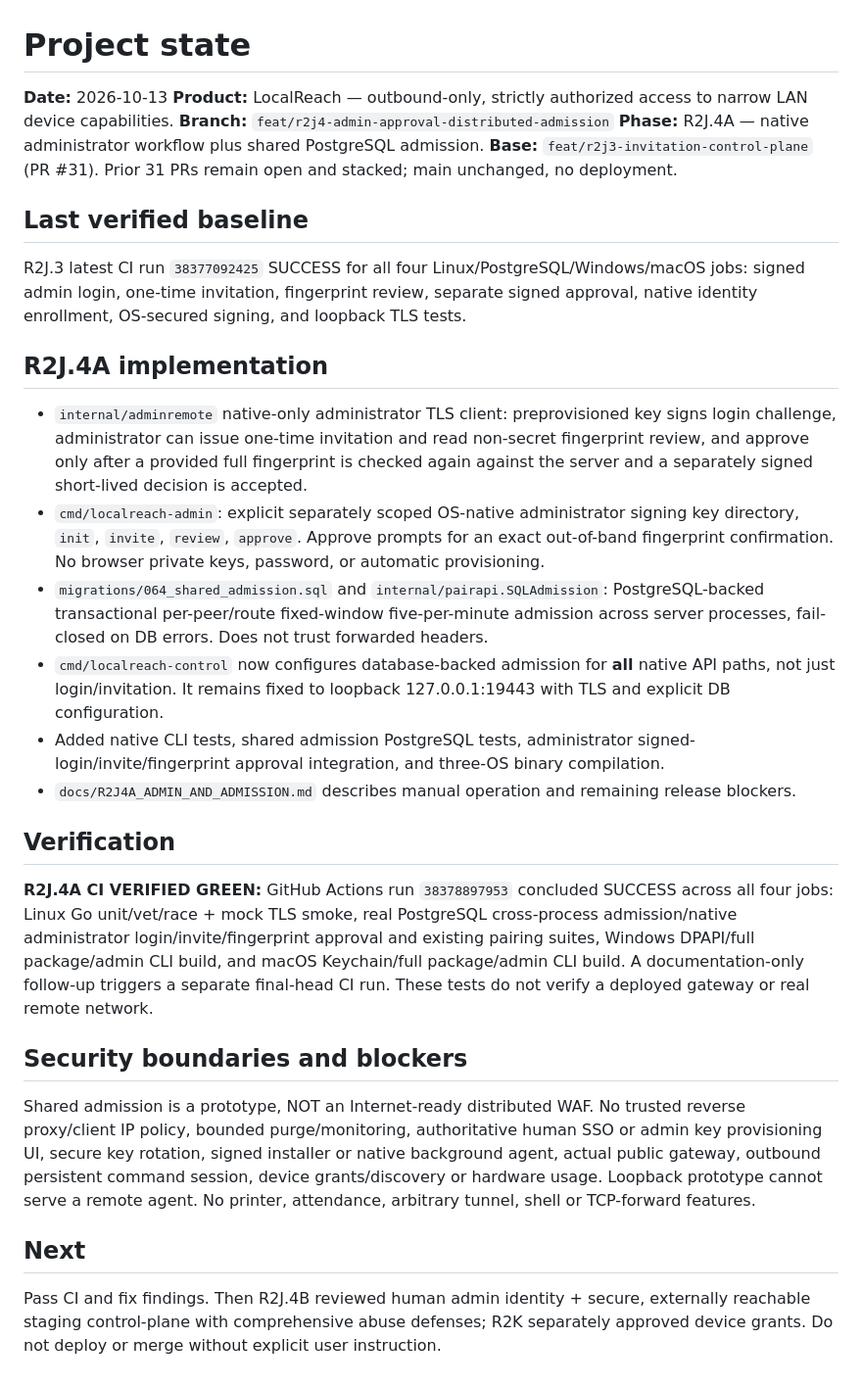
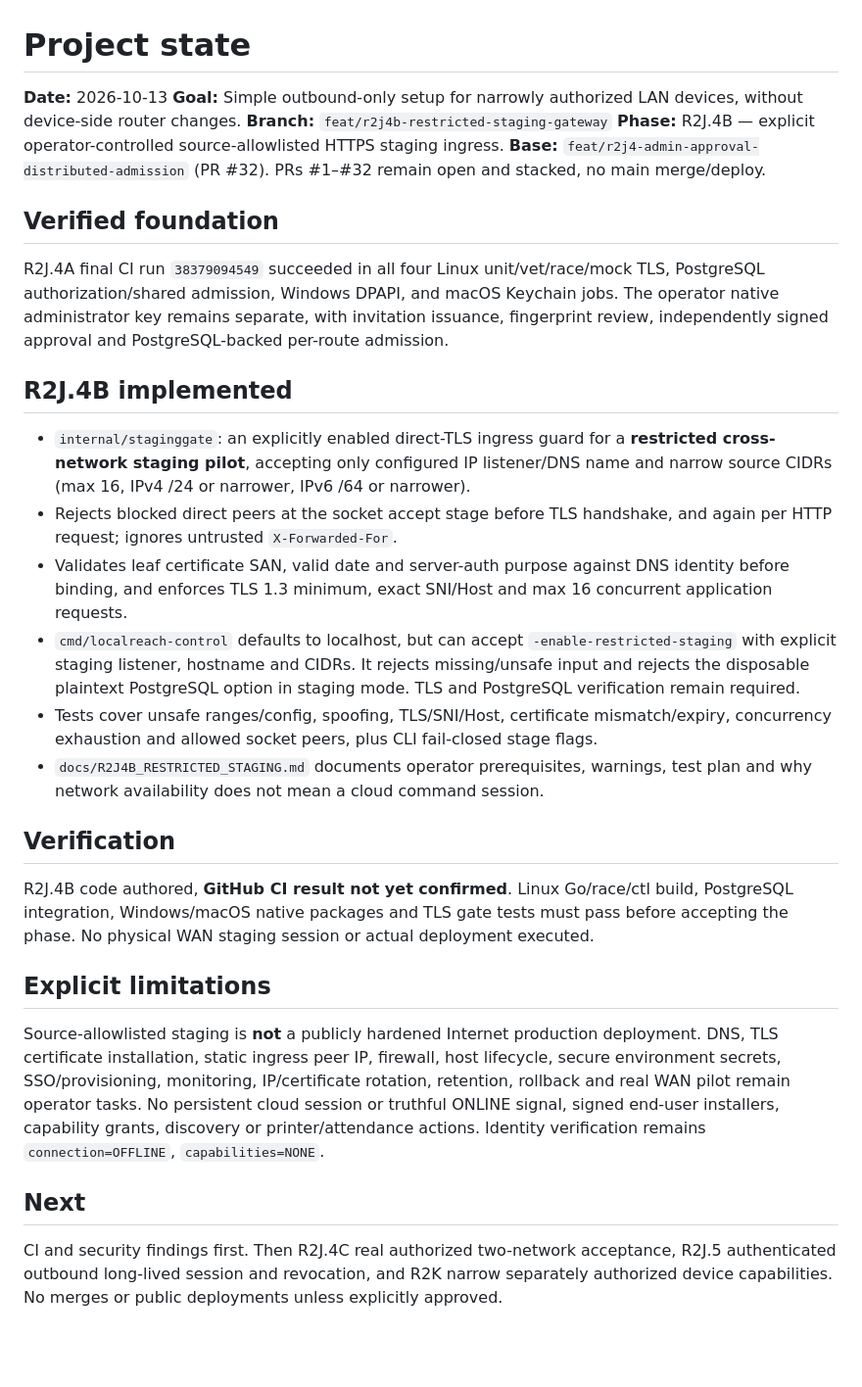
Before and after one commit to SanamRai001/localReach, a Markdown page: docs/PROJECT_STATE.md, the part around the change. Shown at 98% size. Rendered like a GitHub page; blank space fills up the shorter version.

Commit message:
docs(r2j4b): record staging mode, default denial and pending verification

```diff
--- a/docs/PROJECT_STATE.md
+++ b/docs/PROJECT_STATE.md
@@ -1,27 +1,32 @@
 # Project state
 
 **Date:** 2026-10-13
-**Product:** LocalReach — outbound-only, strictly authorized access to narrow LAN device capabilities.
-**Branch:** `feat/r2j4-admin-approval-distributed-admission`
-**Phase:** R2J.4A — native administrator workflow plus shared PostgreSQL admission.
-**Base:** `feat/r2j3-invitation-control-plane` (PR #31). Prior 31 PRs remain open and stacked; main unchanged, no deployment.
+**Goal:** Simple outbound-only setup for narrowly authorized LAN devices, without device-side router changes.
+**Branch:** `feat/r2j4b-restricted-staging-gateway`
+**Phase:** R2J.4B — explicit operator-controlled source-allowlisted HTTPS staging ingress.
+**Base:** `feat/r2j4-admin-approval-distributed-admission` (PR #32). PRs #1–#32 remain open and stacked, no main merge/deploy.
 
-## Last verified baseline
-R2J.3 latest CI run `38377092425` SUCCESS for all four Linux/PostgreSQL/Windows/macOS jobs: signed admin login, one-time invitation, fingerprint review, separate signed approval, native identity enrollment, OS-secured signing, and loopback TLS tests.
+## Verified foundation
 
-## R2J.4A implementation
-- `internal/adminremote` native-only administrator TLS client: preprovisioned key signs login challenge, administrator can issue one-time invitation and read non-secret fingerprint review, and approve only after a provided full fingerprint is checked again against the server and a separately signed short-lived decision is accepted.
-- `cmd/localreach-admin`: explicit separately scoped OS-native administrator signing key directory, `init`, `invite`, `review`, `approve`. Approve prompts for an exact out-of-band fingerprint confirmation. No browser private keys, password, or automatic provisioning.
-- `migrations/064_shared_admission.sql` and `internal/pairapi.SQLAdmission`: PostgreSQL-backed transactional per-peer/route fixed-window five-per-minute admission across server processes, fail-closed on DB errors. Does not trust forwarded headers.
-- `cmd/localreach-control` now configures database-backed admission for **all** native API paths, not just login/invitation. It remains fixed to loopback 127.0.0.1:19443 with TLS and explicit DB configuration.
-- Added native CLI tests, shared admission PostgreSQL tests, administrator signed-login/invite/fingerprint approval integration, and three-OS binary compilation.
-- `docs/R2J4A_ADMIN_AND_ADMISSION.md` describes manual operation and remaining release blockers.
+R2J.4A final CI run `38379094549` succeeded in all four Linux unit/vet/race/mock TLS, PostgreSQL authorization/shared admission, Windows DPAPI, and macOS Keychain jobs. The operator native administrator key remains separate, with invitation issuance, fingerprint review, independently signed approval and PostgreSQL-backed per-route admission.
+
+## R2J.4B implemented
+
+- `internal/staginggate`: an explicitly enabled direct-TLS ingress guard for a **restricted cross-network staging pilot**, accepting only configured IP listener/DNS name and narrow source CIDRs (max 16, IPv4 /24 or narrower, IPv6 /64 or narrower).
+- Rejects blocked direct peers at the socket accept stage before TLS handshake, and again per HTTP request; ignores untrusted `X-Forwarded-For`.
+- Validates leaf certificate SAN, valid date and server-auth purpose against DNS identity before binding, and enforces TLS 1.3 minimum, exact SNI/Host and max 16 concurrent application requests.
+- `cmd/localreach-control` defaults to localhost, but can accept `-enable-restricted-staging` with explicit staging listener, hostname and CIDRs. It rejects missing/unsafe input and rejects the disposable plaintext PostgreSQL option in staging mode. TLS and PostgreSQL verification remain required.
+- Tests cover unsafe ranges/config, spoofing, TLS/SNI/Host, certificate mismatch/expiry, concurrency exhaustion and allowed socket peers, plus CLI fail-closed stage flags.
+- `docs/R2J4B_RESTRICTED_STAGING.md` documents operator prerequisites, warnings, test plan and why network availability does not mean a cloud command session.
 
 ## Verification
-**R2J.4A CI VERIFIED GREEN:** GitHub Actions run `38378897953` concluded SUCCESS across all four jobs: Linux Go unit/vet/race + mock TLS smoke, real PostgreSQL cross-process admission/native administrator login/invite/fingerprint approval and existing pairing suites, Windows DPAPI/full package/admin CLI build, and macOS Keychain/full package/admin CLI build. A documentation-only follow-up triggers a separate final-head CI run. These tests do not verify a deployed gateway or real remote network.
 
-## Security boundaries and blockers
-Shared admission is a prototype, NOT an Internet-ready distributed WAF. No trusted reverse proxy/client IP policy, bounded purge/monitoring, authoritative human SSO or admin key provisioning UI, secure key rotation, signed installer or native background agent, actual public gateway, outbound persistent command session, device grants/discovery or hardware usage. Loopback prototype cannot serve a remote agent. No printer, attendance, arbitrary tunnel, shell or TCP-forward features.
+R2J.4B code authored, **GitHub CI result not yet confirmed**. Linux Go/race/ctl build, PostgreSQL integration, Windows/macOS native packages and TLS gate tests must pass before accepting the phase. No physical WAN staging session or actual deployment executed.
+
+## Explicit limitations
+
+Source-allowlisted staging is **not** a publicly hardened Internet production deployment. DNS, TLS certificate installation, static ingress peer IP, firewall, host lifecycle, secure environment secrets, SSO/provisioning, monitoring, IP/certificate rotation, retention, rollback and real WAN pilot remain operator tasks. No persistent cloud session or truthful ONLINE signal, signed end-user installers, capability grants, discovery or printer/attendance actions. Identity verification remains `connection=OFFLINE`, `capabilities=NONE`.
 
 ## Next
-Pass CI and fix findings. Then R2J.4B reviewed human admin identity + secure, externally reachable staging control-plane with comprehensive abuse defenses; R2K separately approved device grants. Do not deploy or merge without explicit user instruction.
+
+CI and security findings first. Then R2J.4C real authorized two-network acceptance, R2J.5 authenticated outbound long-lived session and revocation, and R2K narrow separately authorized device capabilities. No merges or public deployments unless explicitly approved.
```
